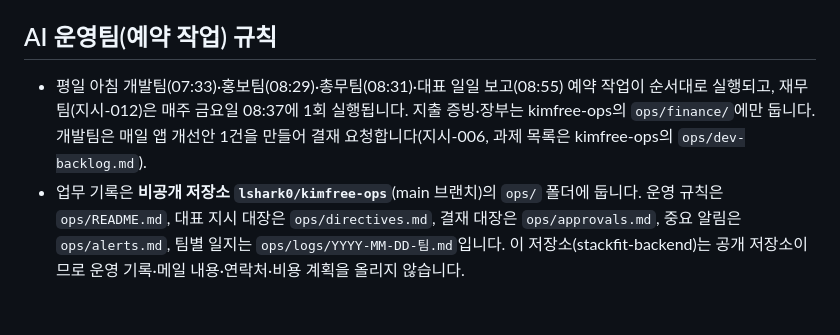
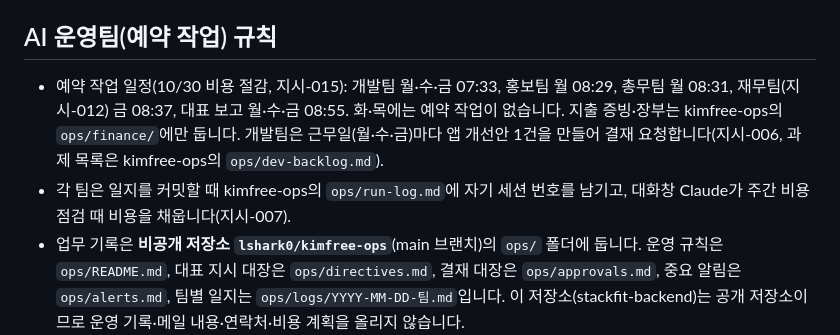
Before and after one commit to lshark0/stackfit-backend, a Markdown page: CLAUDE.md, the part around the change. Rendered like a GitHub page; blank space fills up the shorter version.

Commit message:
작업 규칙: 예약 작업 일정 변경(개발 월·수·금, 홍보·총무 월, 재무 금, 보고 월·수·금) 반영
Co-Authored-By: Claude Opus 5.5 <noreply@anthropic.com>
Claude-Session: https://claude.ai/code/session_014dnWi6hBUFVvrPAnfjHiu6

```diff
--- a/CLAUDE.md
+++ b/CLAUDE.md
@@ -14,7 +14,8 @@
 - 푸시 전 `git fetch origin main` 후 최신 `main` 위에서 작업하고, 강제 푸시(force push)는 하지 않습니다.
 
 ## AI 운영팀(예약 작업) 규칙
-- 평일 아침 개발팀(07:33)·홍보팀(08:29)·총무팀(08:31)·대표 일일 보고(08:55) 예약 작업이 순서대로 실행되고, 재무팀(지시-012)은 매주 금요일 08:37에 1회 실행됩니다. 지출 증빙·장부는 kimfree-ops의 `ops/finance/`에만 둡니다. 개발팀은 매일 앱 개선안 1건을 만들어 결재 요청합니다(지시-006, 과제 목록은 kimfree-ops의 `ops/dev-backlog.md`).
+- 예약 작업 일정(10/30 비용 절감, 지시-015): 개발팀 월·수·금 07:33, 홍보팀 월 08:29, 총무팀 월 08:31, 재무팀(지시-012) 금 08:37, 대표 보고 월·수·금 08:55. 화·목에는 예약 작업이 없습니다. 지출 증빙·장부는 kimfree-ops의 `ops/finance/`에만 둡니다. 개발팀은 근무일(월·수·금)마다 앱 개선안 1건을 만들어 결재 요청합니다(지시-006, 과제 목록은 kimfree-ops의 `ops/dev-backlog.md`).
+- 각 팀은 일지를 커밋할 때 kimfree-ops의 `ops/run-log.md`에 자기 세션 번호를 남기고, 대화창 Claude가 주간 비용 점검 때 비용을 채웁니다(지시-007).
 - 업무 기록은 **비공개 저장소 `lshark0/kimfree-ops`**(main 브랜치)의 `ops/` 폴더에 둡니다. 운영 규칙은 `ops/README.md`, 대표 지시 대장은 `ops/directives.md`, 결재 대장은 `ops/approvals.md`, 중요 알림은 `ops/alerts.md`, 팀별 일지는 `ops/logs/YYYY-MM-DD-팀.md`입니다. 이 저장소(stackfit-backend)는 공개 저장소이므로 운영 기록·메일 내용·연락처·비용 계획을 올리지 않습니다.
 - 대표가 대화창에서 "○○팀에 지시: …"라고 하면 `kimfree-ops`의 `ops/directives.md`에 다음 지시 번호(지시-NNN)로 등록하고 푸시합니다.
 - 대표 보고는 Google Drive '김프리 대표 보고함' 폴더(https://drive.google.com/drive/folders/10jGD_1tEWxZehw9fEqcm9T4VGoSaRQvU)에 날마다 새 문서로 올라갑니다. 대표는 그 문서에서 '상태: 대기'를 승인·반려·보류로 고치거나 댓글을 달아 결재합니다.
```
